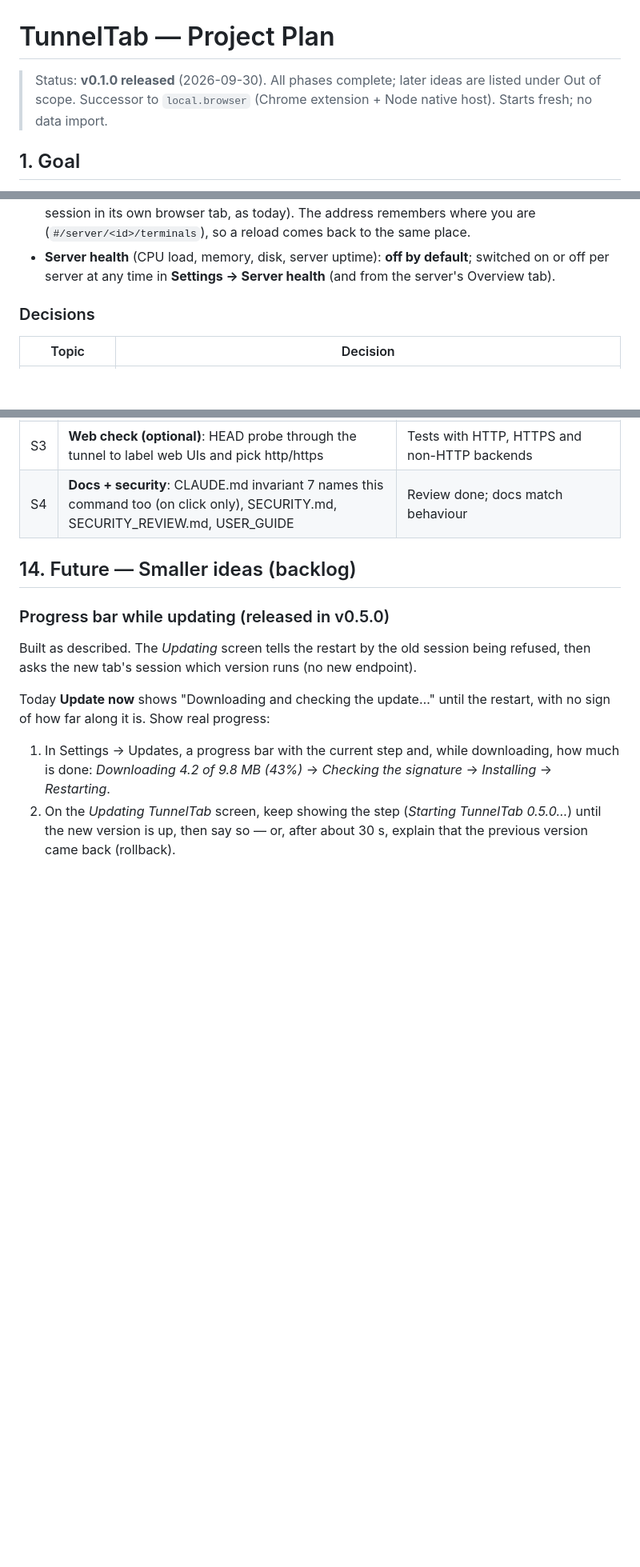
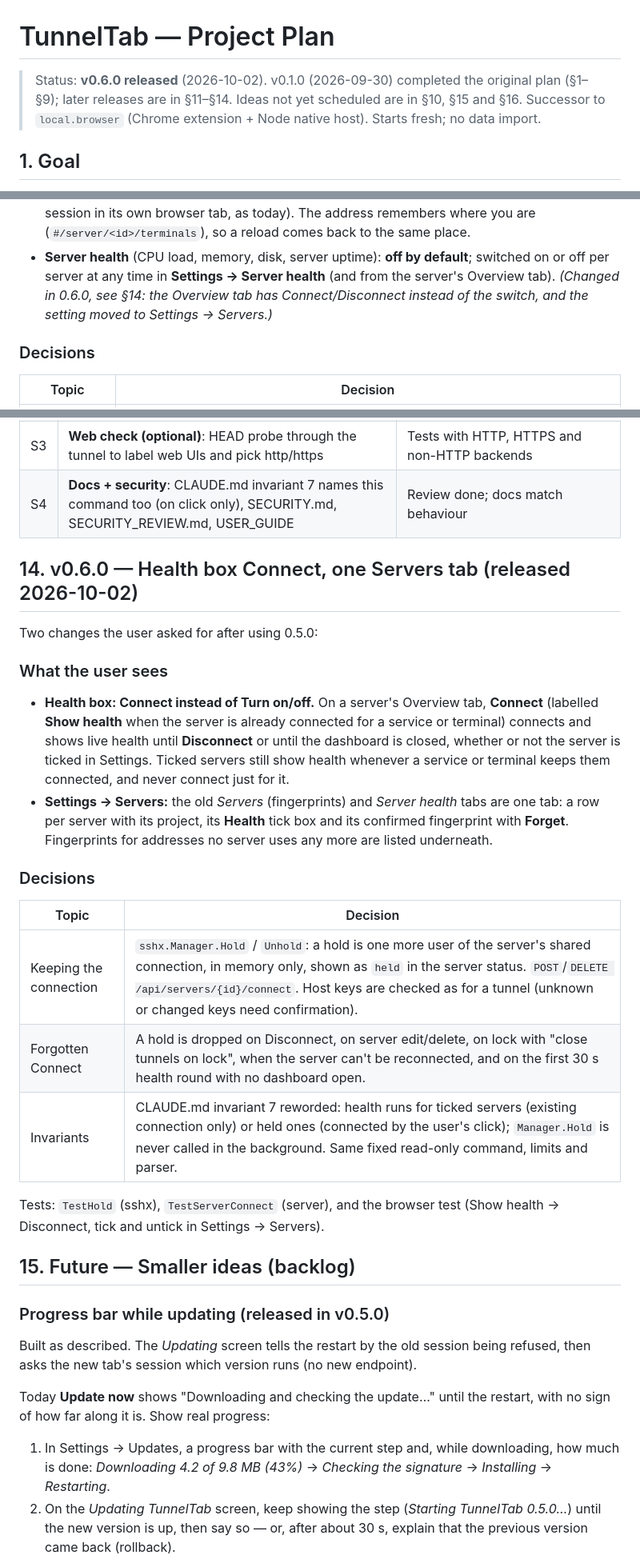
Before and after one commit to Aerobit/TunnelTab, a Markdown page: PLAN.md, 3 parts joined by grey strips. Shown at 80% size. Rendered like a GitHub page; blank space fills up the shorter version.

```diff
--- a/PLAN.md
+++ b/PLAN.md
@@ -1,6 +1,6 @@
 # TunnelTab — Project Plan
 
-> Status: **v0.1.0 released** (2026-09-30). All phases complete; later ideas are listed under Out of scope.
+> Status: **v0.6.0 released** (2026-10-02). v0.1.0 (2026-09-30) completed the original plan (§1–§9); later releases are in §11–§14. Ideas not yet scheduled are in §10, §15 and §16.
 > Successor to `local.browser` (Chrome extension + Node native host). Starts fresh; no data import.
 
 ## 1. Goal
@@ -271,7 +271,9 @@ https://claude.ai/artifact/J8Tm3ZRyoxxjK41uDUoRoz.
   (`#/server/<id>/terminals`), so a reload comes back to the same place.
 - **Server health** (CPU load, memory, disk, server uptime): **off by
   default**; switched on or off per server at any time in **Settings →
-  Server health** (and from the server's Overview tab).
+  Server health** (and from the server's Overview tab). *(Changed in
+  0.6.0, see §14: the Overview tab has Connect/Disconnect instead of the
+  switch, and the setting moved to Settings → Servers.)*
 
 ### Decisions
 
@@ -352,7 +354,35 @@ tick the ones to add — nothing is added without your choice.
 | S3 | **Web check (optional)**: HEAD probe through the tunnel to label web UIs and pick http/https | Tests with HTTP, HTTPS and non-HTTP backends |
 | S4 | **Docs + security**: CLAUDE.md invariant 7 names this command too (on click only), SECURITY.md, SECURITY_REVIEW.md, USER_GUIDE | Review done; docs match behaviour |
 
-## 14. Future — Smaller ideas (backlog)
+## 14. v0.6.0 — Health box Connect, one Servers tab (released 2026-10-02)
+
+Two changes the user asked for after using 0.5.0:
+
+### What the user sees
+
+- **Health box: Connect instead of Turn on/off.** On a server's Overview
+  tab, **Connect** (labelled **Show health** when the server is already
+  connected for a service or terminal) connects and shows live health until
+  **Disconnect** or until the dashboard is closed, whether or not the server
+  is ticked in Settings. Ticked servers still show health whenever a service
+  or terminal keeps them connected, and never connect just for it.
+- **Settings → Servers:** the old *Servers* (fingerprints) and *Server
+  health* tabs are one tab: a row per server with its project, its
+  **Health** tick box and its confirmed fingerprint with **Forget**.
+  Fingerprints for addresses no server uses any more are listed underneath.
+
+### Decisions
+
+| Topic | Decision |
+|---|---|
+| Keeping the connection | `sshx.Manager.Hold` / `Unhold`: a hold is one more user of the server's shared connection, in memory only, shown as `held` in the server status. `POST`/`DELETE /api/servers/{id}/connect`. Host keys are checked as for a tunnel (unknown or changed keys need confirmation). |
+| Forgotten Connect | A hold is dropped on Disconnect, on server edit/delete, on lock with "close tunnels on lock", when the server can't be reconnected, and on the first 30 s health round with no dashboard open. |
+| Invariants | CLAUDE.md invariant 7 reworded: health runs for ticked servers (existing connection only) or held ones (connected by the user's click); `Manager.Hold` is never called in the background. Same fixed read-only command, limits and parser. |
+
+Tests: `TestHold` (sshx), `TestServerConnect` (server), and the browser
+test (Show health → Disconnect, tick and untick in Settings → Servers).
+
+## 15. Future — Smaller ideas (backlog)
 
 ### Progress bar while updating (released in v0.5.0)
 
```
Also changed, not shown: other parts of PLAN.md (+20 -5 lines).
